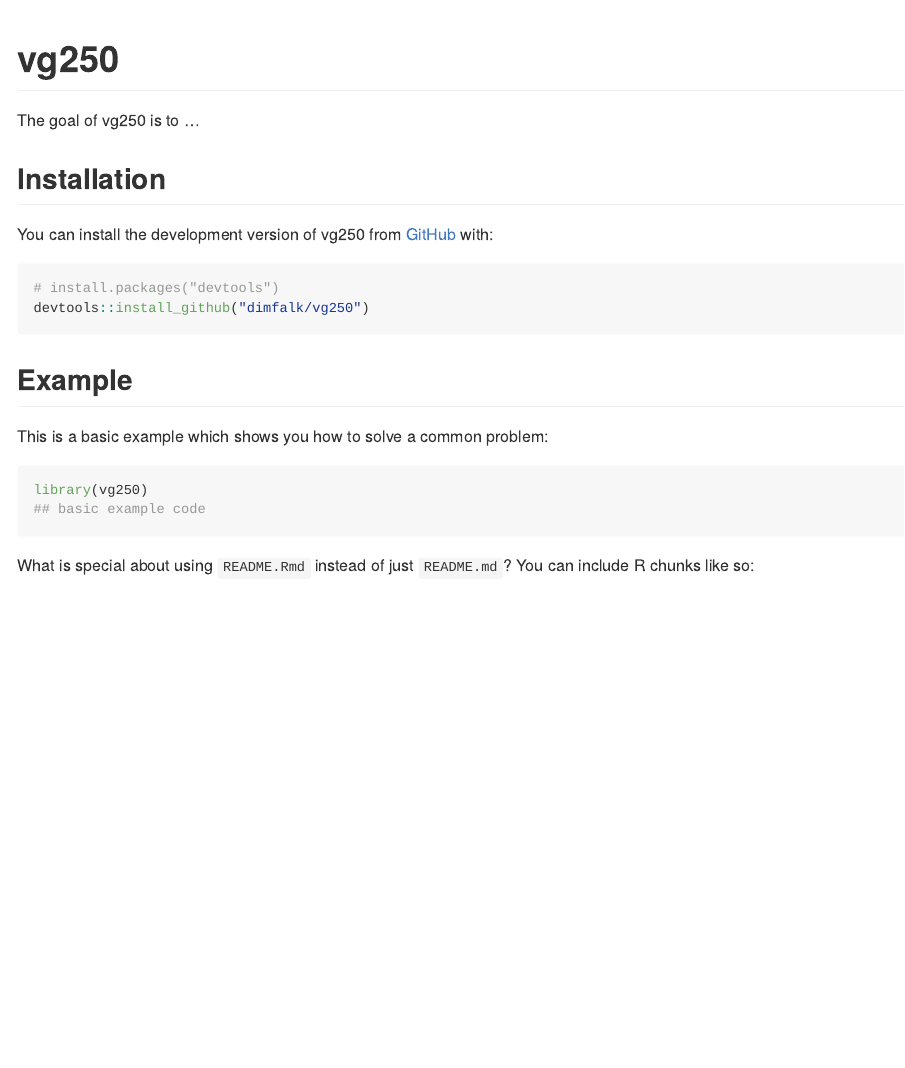
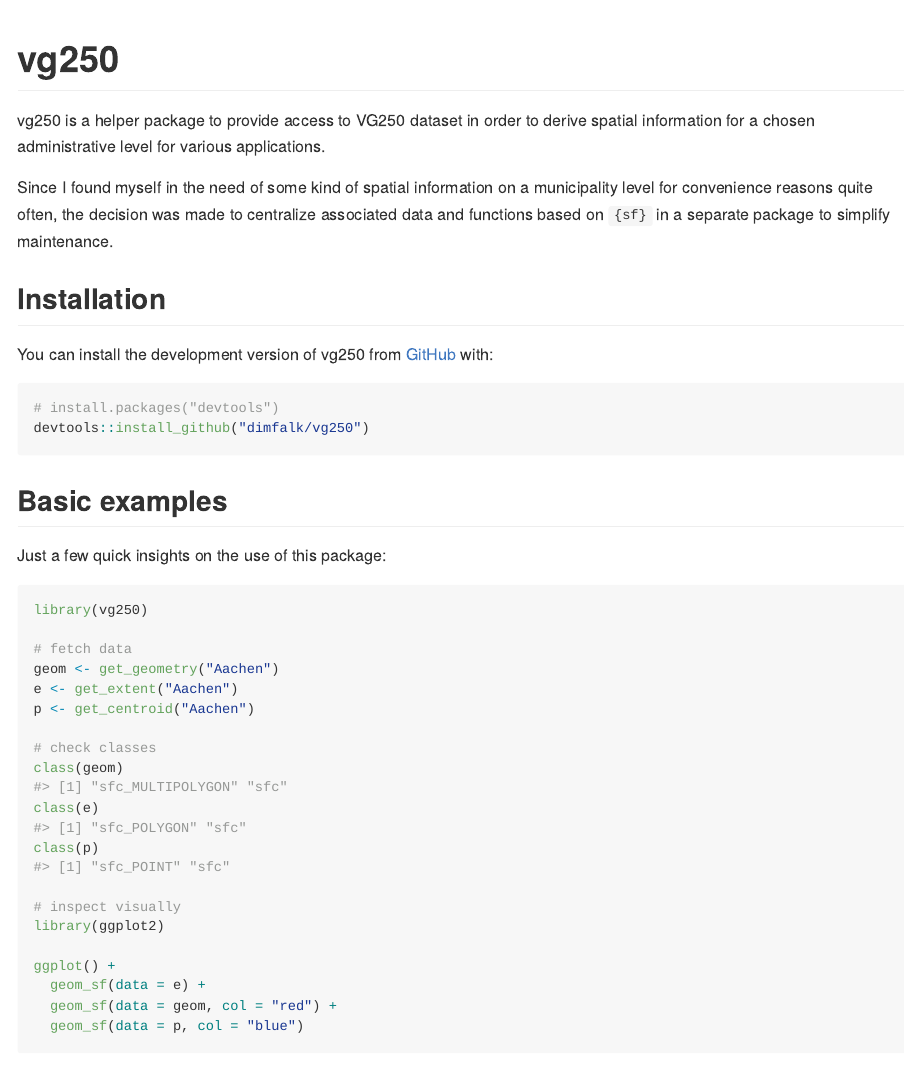
Before and after one commit to dimfalk/vg250, an R Markdown document (README.Rmd): the page in a window 1100 px wide, from its top. The pictures show the output file README.md that the author committed with the source, drawn offline in the style of GitHub.

Commit message:
README
fixes #9

````diff
--- a/README.Rmd
+++ b/README.Rmd
@@ -18,7 +18,13 @@ knitr::opts_chunk$set(
 <!-- badges: start -->
 <!-- badges: end -->
 
-The goal of vg250 is to ...
+vg250 is a helper package to provide access to VG250 dataset in order to derive
+spatial information for a chosen administrative level for various applications.
+
+Since I found myself in the need of some kind of spatial information on a
+municipality level for convenience reasons quite often, the decision was made to
+centralize associated data and functions based on `{sf}` in a separate package
+to simplify maintenance.
 
 ## Installation
 
@@ -29,13 +35,29 @@ You can install the development version of vg250 from [GitHub](https://github.co
 devtools::install_github("dimfalk/vg250")
 ```
 
-## Example
+## Basic examples
 
-This is a basic example which shows you how to solve a common problem:
+Just a few quick insights on the use of this package:
 
 ```{r example}
 library(vg250)
-## basic example code
+
+# fetch data
+geom <- get_geometry("Aachen")
+e <- get_extent("Aachen")
+p <- get_centroid("Aachen")
+
+# check classes
+class(geom)
+class(e)
+class(p)
+
+# inspect visually
+library(ggplot2)
+
+ggplot() +
+  geom_sf(data = e) +
+  geom_sf(data = geom, col = "red") +
+  geom_sf(data = p, col = "blue")
 ```
 
-What is special about using `README.Rmd` instead of just `README.md`? You can include R chunks like so:
````
Also changed, not shown: README.md, README.Rmd (21 more changed lines), 1 other file.
